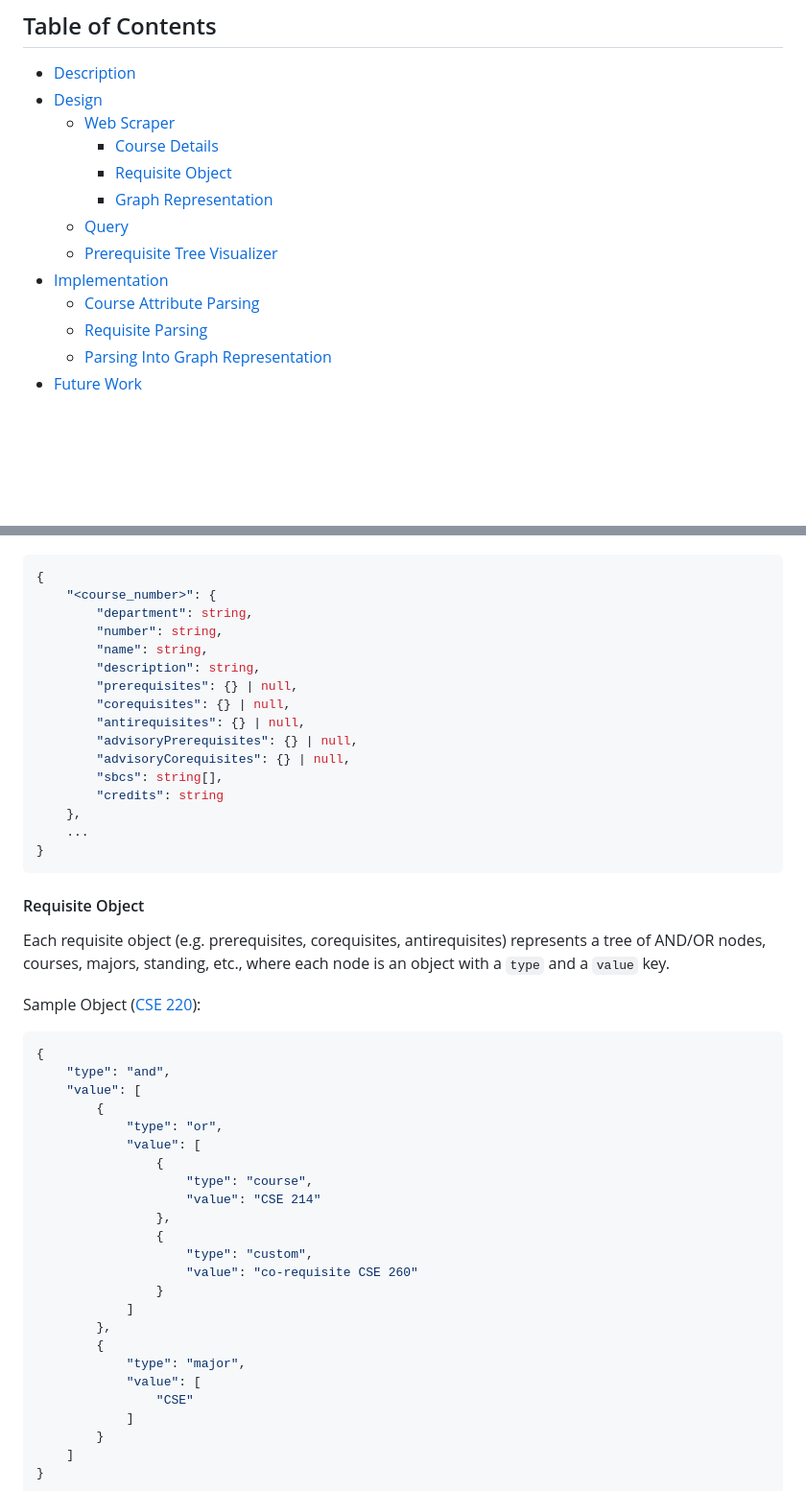
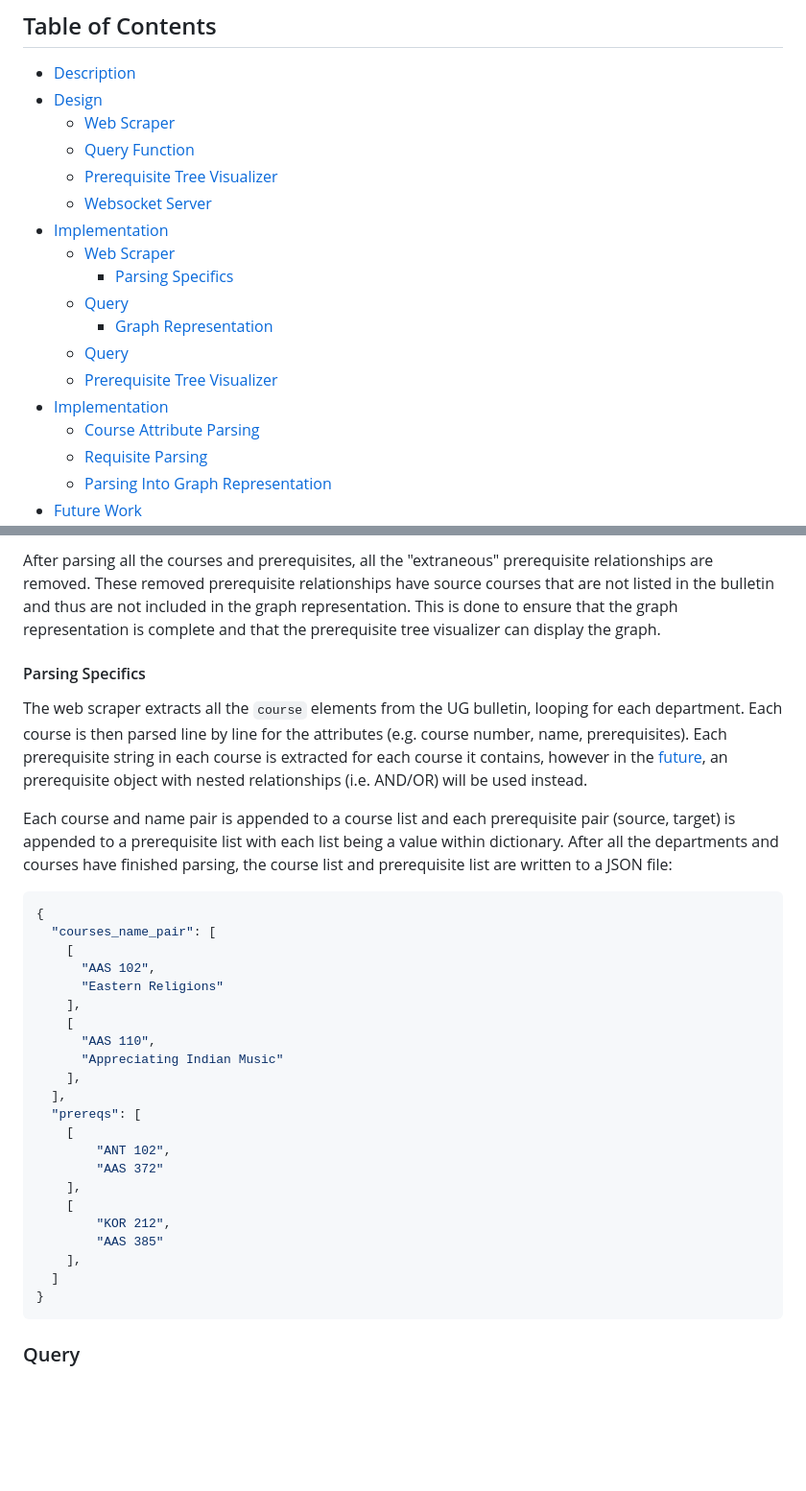
Before and after one commit to wilsonw13/course-prerequisites, a Markdown page: docs/README.md, 2 parts joined by grey strips. Shown: that part at 96% size. Rendered like a GitHub page; blank space fills up the shorter version.

Commit message:
updated half of readme

````diff
--- a/docs/README.md
+++ b/docs/README.md
@@ -5,6 +5,11 @@
 - [Description](#description)
 - [Design](#design)
   - [Web Scraper](#web-scraper)
-    - [Course Details](#course-details)
-    - [Requisite Object](#requisite-object)
+  - [Query Function](#query-function)
+  - [Prerequisite Tree Visualizer](#prerequisite-tree-visualizer)
+  - [Websocket Server](#websocket-server)
+- [Implementation](#implementation)
+  - [Web Scraper](#web-scraper-1)
+    - [Parsing Specifics](#parsing-specifics)
+  - [Query](#query)
     - [Graph Representation](#graph-representation)
@@ -45,51 +66,36 @@ The object of course details is represented in the following form:
+After parsing all the courses and prerequisites, all the "extraneous" prerequisite relationships are removed. These removed prerequisite relationships have source courses that are not listed in the bulletin and thus are not included in the graph representation. This is done to ensure that the graph representation is complete and that the prerequisite tree visualizer can display the graph.
+
+#### Parsing Specifics
+
+The web scraper extracts all the `course` elements from the UG bulletin, looping for each department. Each course is then parsed line by line for the attributes (e.g. course number, name, prerequisites). Each prerequisite string in each course is extracted for each course it contains, however in the [future](#future-work), an prerequisite object with nested relationships (i.e. AND/OR) will be used instead.
+
+
+Each course and name pair is appended to a course list and each prerequisite pair (source, target) is appended to a prerequisite list with each list being a value within dictionary. After all the departments and courses have finished parsing, the course list and prerequisite list are written to a JSON file:
+
+```json
 {
-    "<course_number>": {
-        "department": string,
-        "number": string,
-        "name": string,
-        "description": string,
-        "prerequisites": {} | null,
-        "corequisites": {} | null,
-        "antirequisites": {} | null,
-        "advisoryPrerequisites": {} | null,
-        "advisoryCorequisites": {} | null,
-        "sbcs": string[],
-        "credits": string
-    },
-    ...
+  "courses_name_pair": [
+    [
+      "AAS 102",
+      "Eastern Religions"
+    ],
+    [
+      "AAS 110",
+      "Appreciating Indian Music"
+    ],
+  ],
+  "prereqs": [
+    [
+        "ANT 102",
+        "AAS 372"
+    ],
+    [
+        "KOR 212",
+        "AAS 385"
+    ],
+  ]
 }
 ```
 
-#### Requisite Object
+### Query
 
-Each requisite object (e.g. prerequisites, corequisites, antirequisites) represents a tree of AND/OR nodes, courses, majors, standing, etc., where each node is an object with a `type` and a `value` key.
-
-Sample Object ([CSE 220](https://www.stonybrook.edu/sb/bulletin/current/academicprograms/cse/courses.php#220)):
-
-```json
-{
-    "type": "and",
-    "value": [
-        {
-            "type": "or",
-            "value": [
-                {
-                    "type": "course",
-                    "value": "CSE 214"
-                },
-                {
-                    "type": "custom",
-                    "value": "co-requisite CSE 260"
-                }
-            ]
-        },
-        {
-            "type": "major",
-            "value": [
-                "CSE"
-            ]
-        }
-    ]
-}
-```
-
````
Also changed, not shown: other parts of docs/README.md (+26 -27 lines), docs/images/design.png (added).
